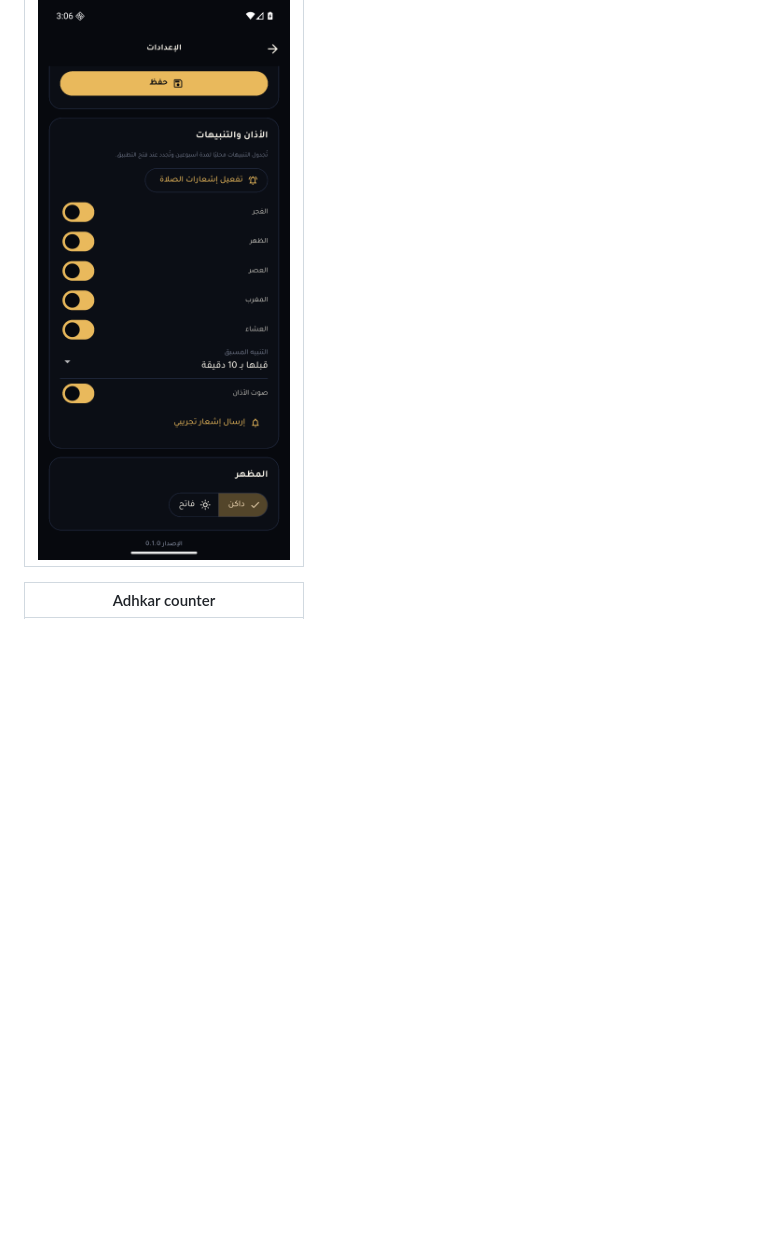
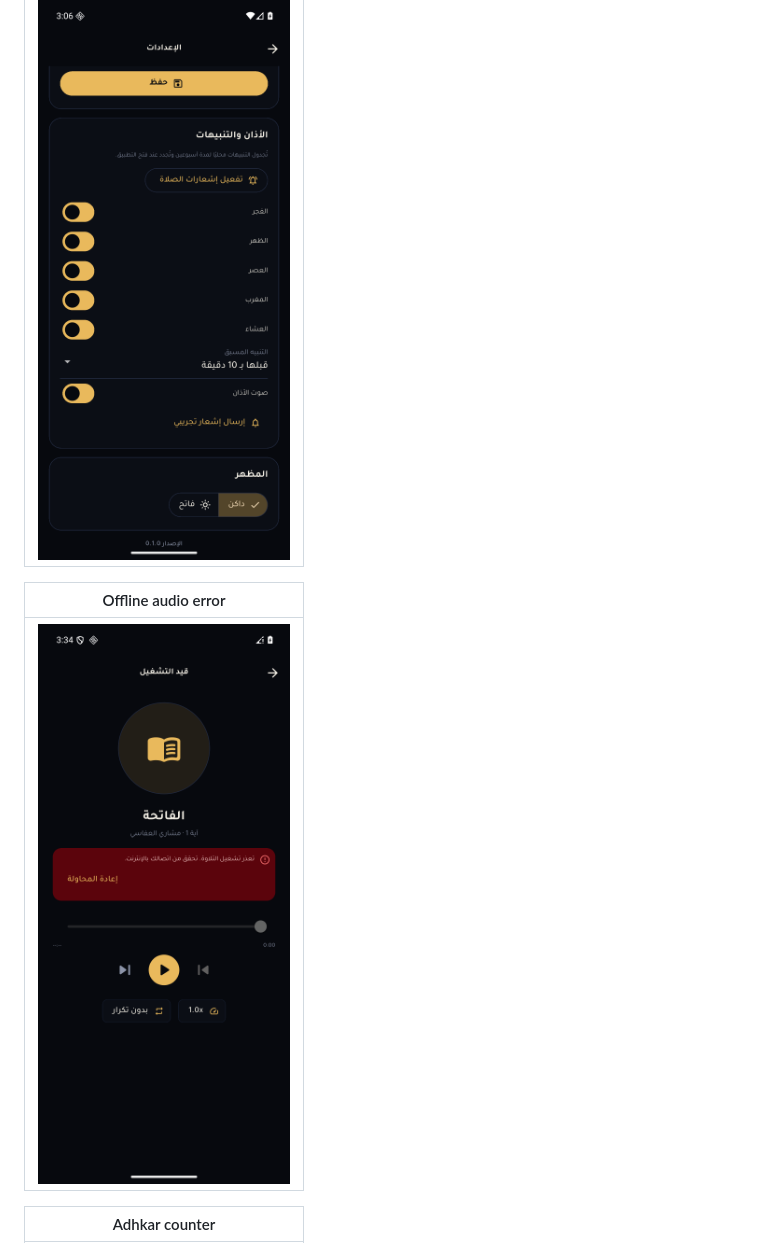
Before and after one commit to mohamadtajas/dandanah, a Markdown page: mobile/README.md, the part around the change. Rendered like a GitHub page; pictures changed too: docs/screenshots/mobile/13-audio-offline.png (added); blank space fills up the shorter version.

Commit message:
docs(mobile): record the offline audio error state

```diff
--- a/mobile/README.md
+++ b/mobile/README.md
@@ -157,6 +157,10 @@ Captured on an Android 16 (API 36) emulator at 1080x2400 in Arabic RTL.
 |---|
 | ![Adhan settings](../docs/screenshots/mobile/12-adhan-settings.png) |
 
+| Offline audio error |
+|---|
+| ![Offline audio error](../docs/screenshots/mobile/13-audio-offline.png) |
+
 | Adhkar counter |
 |---|
 | ![Adhkar counter](../docs/screenshots/mobile/08-adhkar-counter.png) |
```
